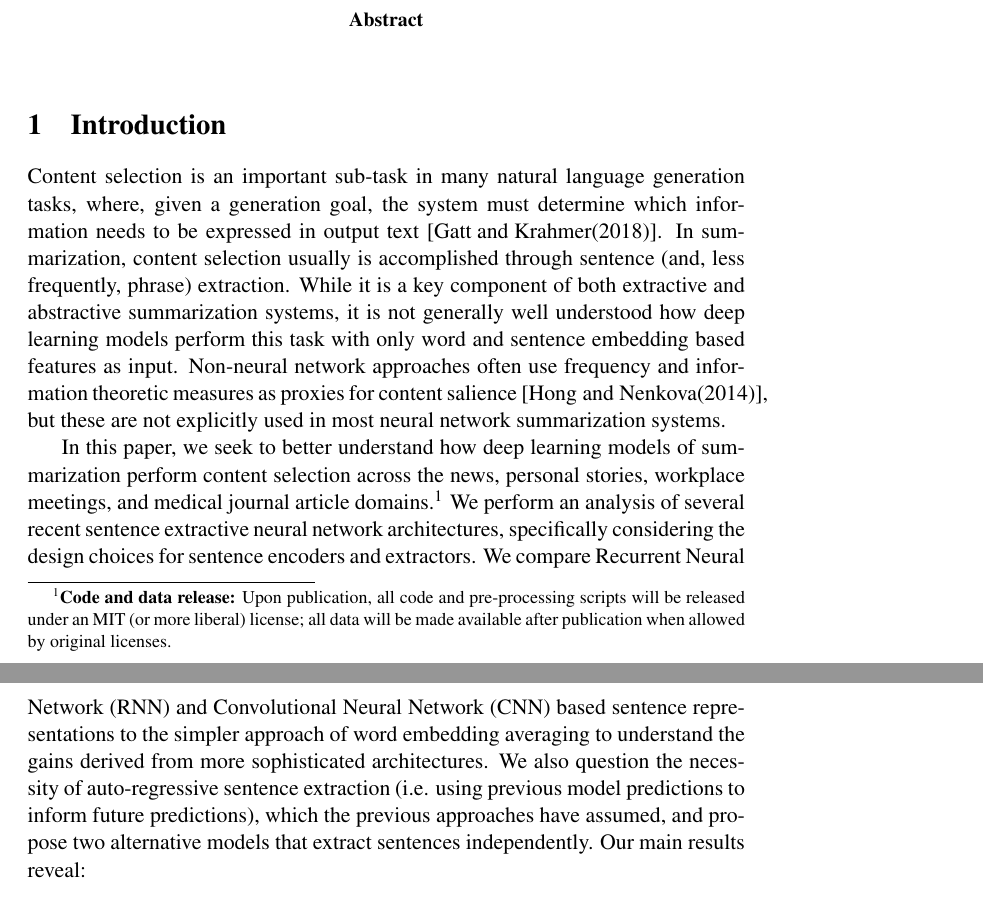
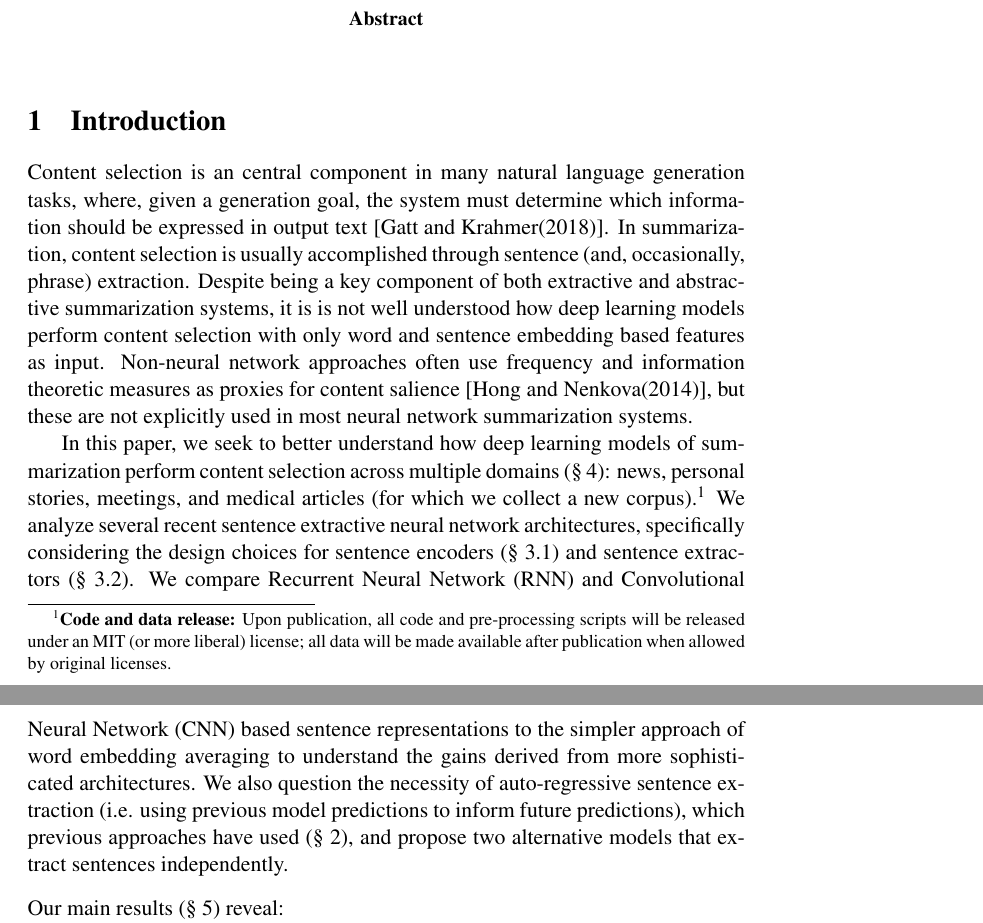
Before and after one commit to kedz/dlextsum-paper, a LaTeX paper (dlextsum.emnlp18.tex, which reads introduction.tex): two parts of pages 1 and 2 of 20, joined at a grey line, cut so that both start at the same text. Compiled offline with pdfLaTeX; a LaTeX package or settings file that is missing is left out.

Commit message:
rework intro

```diff
--- a/dlextsum.emnlp18.tex
+++ b/dlextsum.emnlp18.tex
@@ -11,7 +11,6 @@
 \usepackage{colortbl}
 \usepackage{xspace}
 \usepackage{bbm}
-\usepackage{verbatim,toappendix}
 \usepackage{amsfonts}
 %\usepackage[]{algorithm2e}
 %\usepackage{algorithmic}
@@ -32,6 +31,9 @@
 
 \usepackage{amsmath}
 \DeclareMathOperator*{\argmax}{arg\,max}
+\usepackage{verbatim,toappendix}
+%\newenvironment{toappendix}{}{}{}
+%\newcommand{\makeappendix}{}
 
 \newcommand\BibTeX{B{\sc ib}\TeX}
 \newcommand\confname{EMNLP 2018}
--- a/introduction.tex
+++ b/introduction.tex
@@ -28,17 +28,17 @@
 %selection. Note that you could be criticized even here as some people may say that
 %summarization should be phrase selection (although it rarely is)}
 %\kathy{I have also reworded definition of content selection for NLG.}
-Content selection is an important sub-task in many natural language generation
+Content selection is an central component in many natural language generation
 %problems,
 tasks,
 where, given a generation goal, the system must determine which information
 %i.e. given some context, determine which information
-needs to be expressed in output text \cite{gatt2018survey}.
-In summarization, content selection usually is accomplished through sentence (and,
-less frequently, phrase) extraction.
- While it is a key component of both
-extractive and abstractive summarization systems, it is not generally well
-understood how deep learning models perform this task with only word and
+should be expressed in output text \cite{gatt2018survey}.
+In summarization, content selection is usually accomplished through sentence (and,
+occasionally, phrase) extraction.
+Despite being a key component of both
+extractive and abstractive summarization systems, it is is not well
+understood how deep learning models perform content selection with only word and
 sentence
 embedding based features as input\hal{i'm not sure what this sentence means, especially the part after ``using'', CK: addressed it, does it work now?}.
 %\hal{well understood as a task or in specific models?}
@@ -52,23 +52,23 @@ used in most neural network summarization systems.
 
 In this paper, we seek to better understand how deep learning models of
 %summarization are performing content selection across a variety of domains.
-summarization perform content selection across the news, personal stories,
-workplace meetings, and medical journal article domains.\footnote{\textbf{Code and data release:} Upon
+summarization perform content selection across multiple domains (\S~\ref{sec:datasets}): news, personal stories,
+meetings, and medical articles (for which we collect a new corpus).\footnote{\textbf{Code and data release:} Upon
 publication, all code and pre-processing scripts
 will be released under an MIT (or more liberal)
 license; all data will be made available after
 publication when allowed by original licenses.}
 %no new paragraph needed here
-We perform an analysis
-of several recent sentence extractive neural network architectures,
-specifically considering the design choices for sentence encoders and
-extractors. We compare Recurrent Neural Network (RNN) and Convolutional Neural
+We analyze
+several recent sentence extractive neural network architectures,
+specifically considering the design choices for sentence encoders (\S~\ref{sec:senc})
+and sentence extractors (\S~\ref{sec:sext}). We compare Recurrent Neural Network (RNN) and Convolutional Neural
 Network (CNN) based sentence representations to the
 simpler approach of word embedding averaging to understand the gains
 derived from more sophisticated architectures.
 We also question the necessity of auto-regressive sentence extraction
 (i.e. using previous model predictions to inform future predictions),
-which the previous approaches have assumed,
+which previous approaches have used (\S~\ref{sec:related}),
 and propose two alternative models that extract sentences independently.
 %
 %We compare these architectures against
```
Also changed, not shown: methods.tex (+2 -2 lines), related_work.tex (+2 -3 lines), dlextsum.emnlp18.tex (6 more changed lines), introduction.tex (7 more changed lines).
